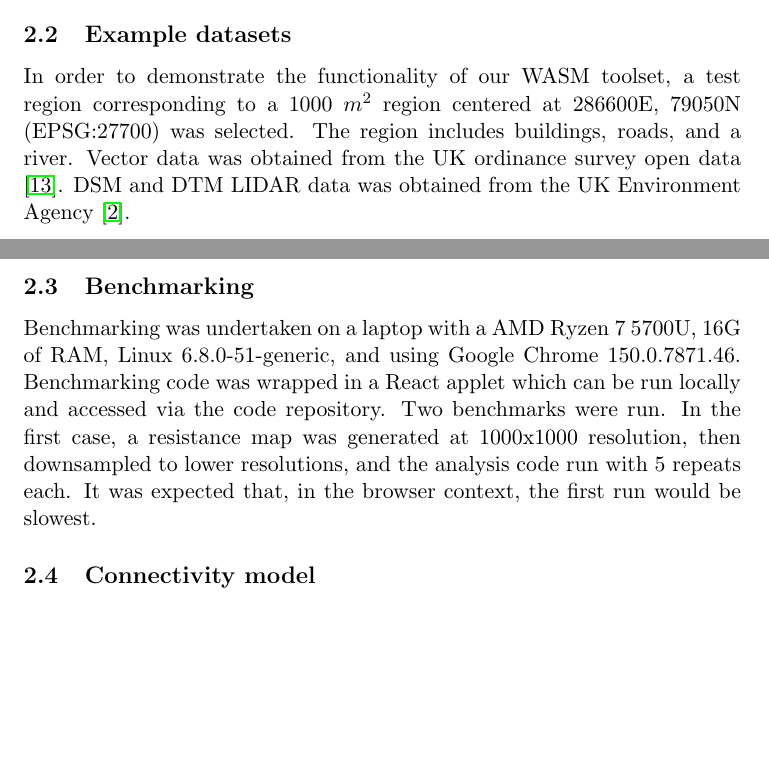
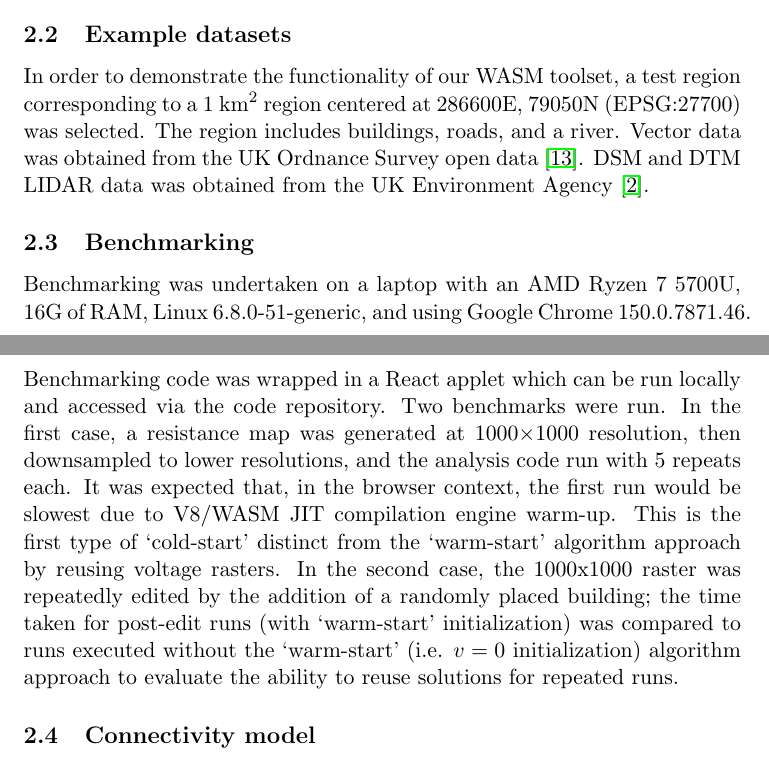
Before and after one commit to asouthgate/wasm-connectivity, a LaTeX paper (paper/main.tex): two parts of pages 2 and 3 of 8, joined at a grey line, cut so that both start at the same text, the shorter picture padded with empty space. Compiled offline with pdfLaTeX.

Commit message:
Paper updates

```diff
--- a/paper/main.tex
+++ b/paper/main.tex
@@ -63,17 +63,20 @@ data such as MVT derived from mbtiles.
 
 \subsection{Example datasets}
 
-In order to demonstrate the functionality of our WASM toolset, a test region corresponding to a 1000 $m^2$ region centered at
+In order to demonstrate the functionality of our WASM toolset, a test region corresponding to a 1~$\text{km}^2$ region centered at
 286600E, 79050N (EPSG:27700) was selected. The region includes buildings, roads, and a river. Vector data was obtained from
-the UK ordinance survey open data \cite{os_data}.
+the UK Ordnance Survey open data \cite{os_data}.
 DSM and DTM LIDAR data was obtained from the UK Environment Agency \cite{ea_lidar_composite_2022}.
 
 \subsection{Benchmarking}
 
-Benchmarking was undertaken on a laptop with a AMD Ryzen 7 5700U, 16G of RAM, Linux 6.8.0-51-generic, and using Google Chrome 150.0.7871.46.
+Benchmarking was undertaken on a laptop with an AMD Ryzen 7 5700U, 16G of RAM, Linux 6.8.0-51-generic, and using Google Chrome 150.0.7871.46.
 Benchmarking code was wrapped in a React applet which can be run locally and accessed via the code repository. Two benchmarks were run.
-In the first case, a resistance map was generated at 1000x1000 resolution, then downsampled to lower resolutions, and the analysis code run with 5 repeats each.
-It was expected that, in the browser context, the first run would be slowest.
+In the first case, a resistance map was generated at 1000$\times$1000 resolution, then downsampled to lower resolutions, and the analysis code run with 5 repeats each.
+It was expected that, in the browser context, the first run would be slowest due to V8/WASM JIT compilation engine warm-up. This is the first type of `cold-start'
+distinct from the `warm-start' algorithm approach by reusing voltage rasters. In the second case,
+the 1000x1000 raster was repeatedly edited by the addition of a randomly placed building; the time taken for post-edit runs (with `warm-start' initialization) was
+compared to runs executed without the `warm-start' (i.e. $v=0$ initialization) algorithm approach to evaluate the ability to reuse solutions for repeated runs.
 
 \subsection{Connectivity model}
 
```
